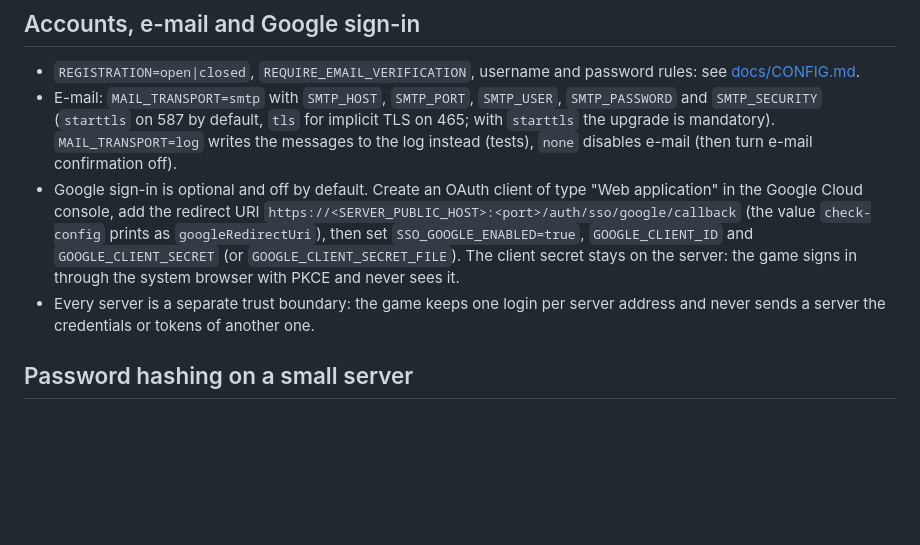
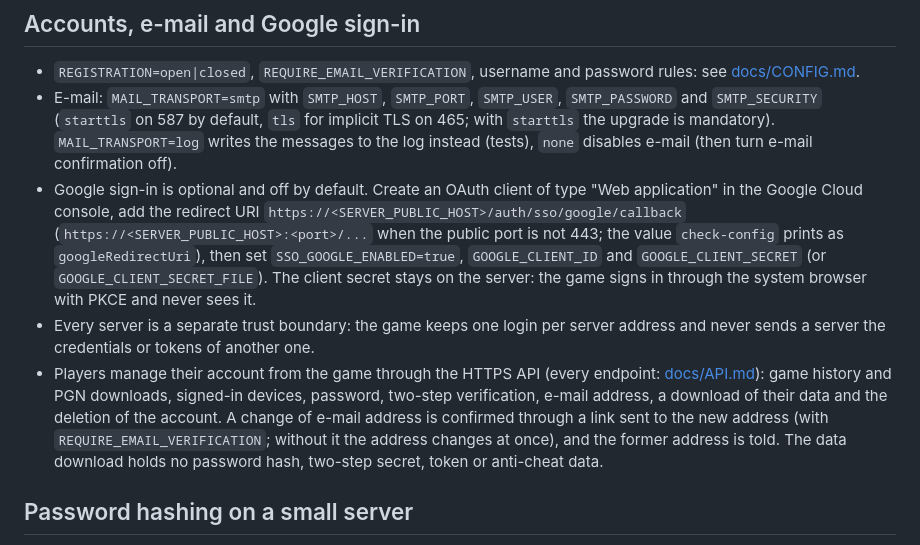
Before and after one commit to DarkCenobyte/scacelith-chess-server, a Markdown page: README.md, the part around the change. Drawn GitHub-style; blank space fills up the shorter version.

```diff
--- a/README.md
+++ b/README.md
@@ -328,12 +328,18 @@ limit, the better layout for a server that expects to be full.
   to the log instead (tests), `none` disables e-mail (then turn e-mail confirmation off).
 - Google sign-in is optional and off by default. Create an OAuth client of type "Web application"
   in the Google Cloud console, add the redirect URI
-  `https://<SERVER_PUBLIC_HOST>:<port>/auth/sso/google/callback` (the value `check-config`
-  prints as `googleRedirectUri`), then set `SSO_GOOGLE_ENABLED=true`, `GOOGLE_CLIENT_ID` and
+  `https://<SERVER_PUBLIC_HOST>/auth/sso/google/callback` (`https://<SERVER_PUBLIC_HOST>:<port>/...`
+  when the public port is not 443; the value `check-config` prints as `googleRedirectUri`), then set `SSO_GOOGLE_ENABLED=true`, `GOOGLE_CLIENT_ID` and
   `GOOGLE_CLIENT_SECRET` (or `GOOGLE_CLIENT_SECRET_FILE`). The client secret stays on the server:
   the game signs in through the system browser with PKCE and never sees it.
 - Every server is a separate trust boundary: the game keeps one login per server address and
   never sends a server the credentials or tokens of another one.
+- Players manage their account from the game through the HTTPS API (every endpoint:
+  [docs/API.md](docs/API.md)): game history and PGN downloads, signed-in devices, password,
+  two-step verification, e-mail address, a download of their data and the deletion of the
+  account. A change of e-mail address is confirmed through a link sent to the new address (with
+  `REQUIRE_EMAIL_VERIFICATION`; without it the address changes at once), and the former address
+  is told. The data download holds no password hash, two-step secret, token or anti-cheat data.
 
 ## Password hashing on a small server
 
```
Also changed, not shown: docs/DESIGN.md (+13 -4 lines).
